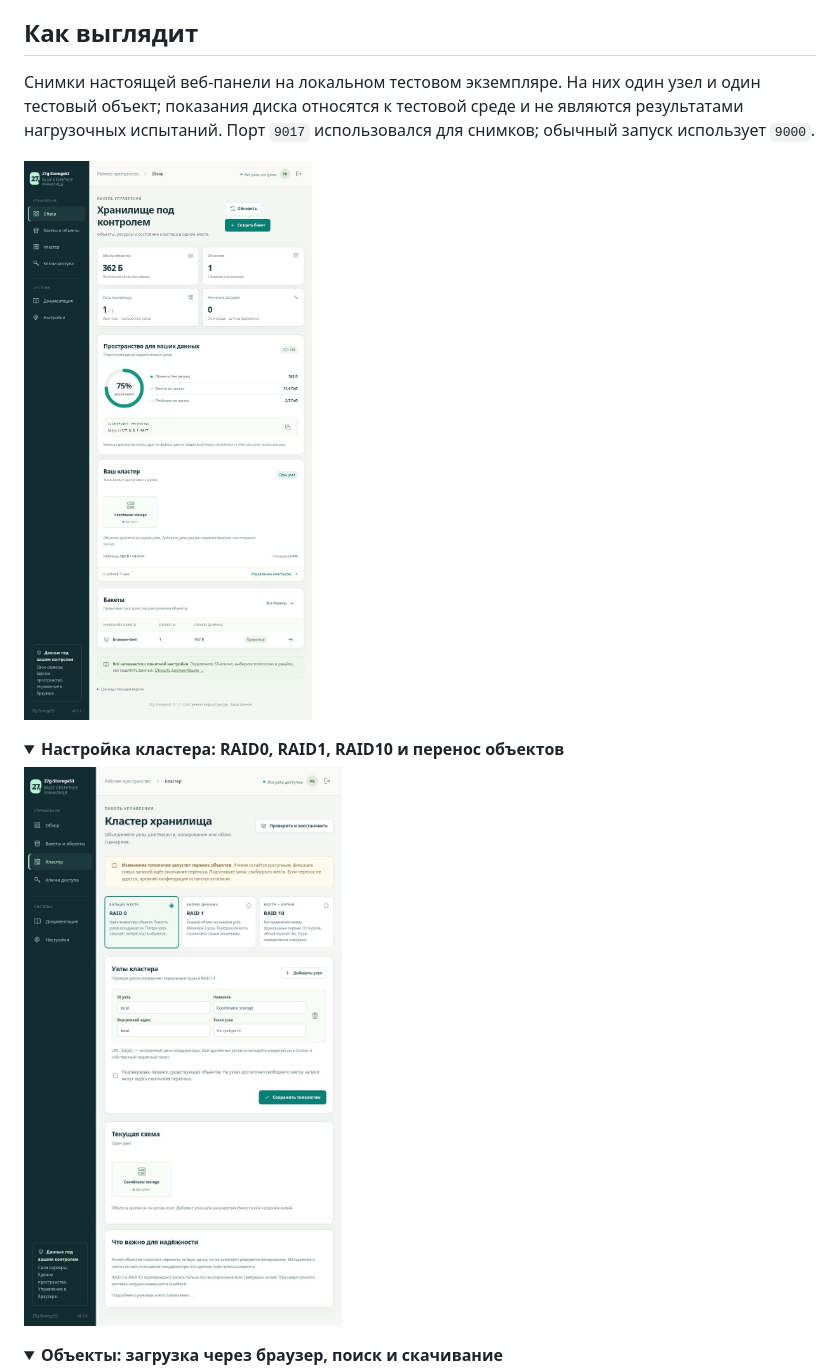
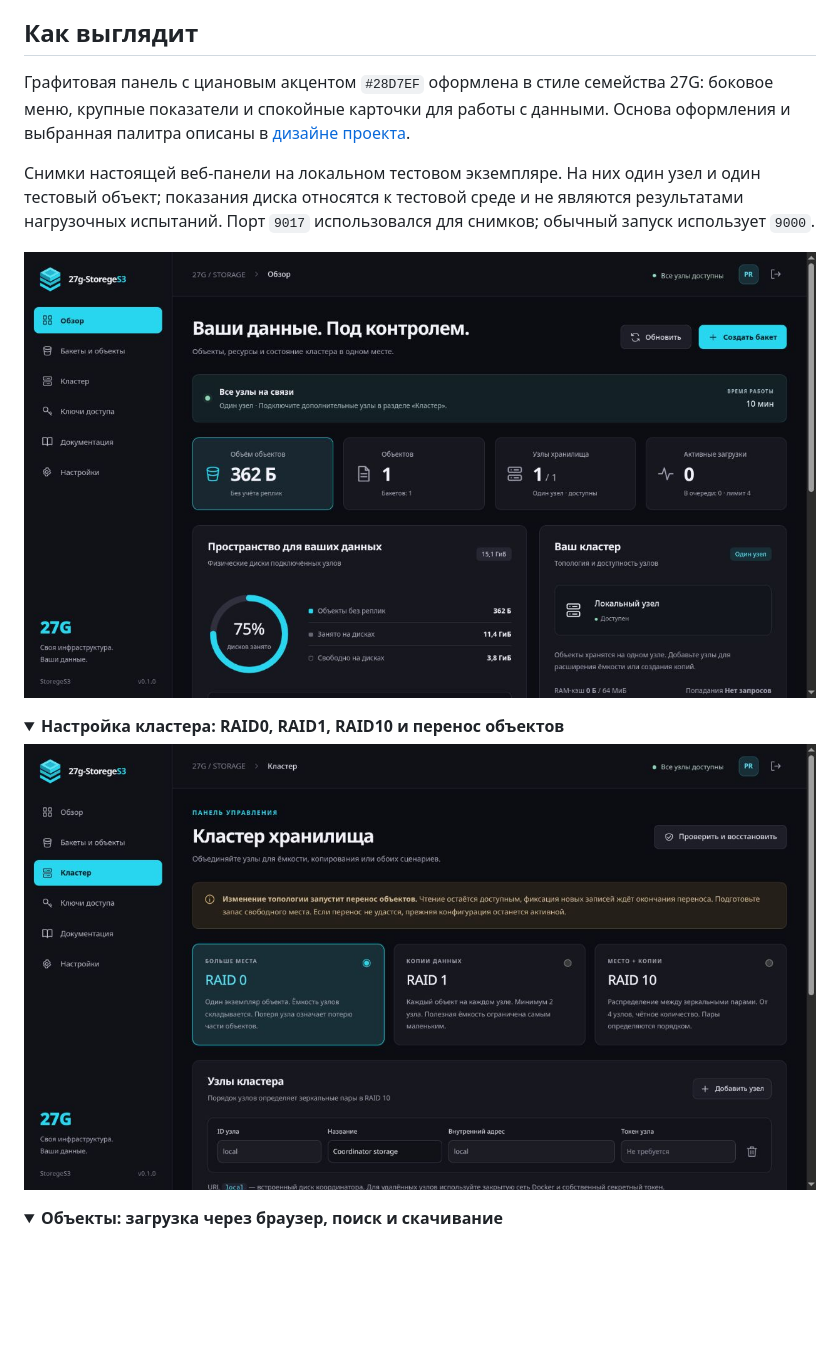
Before and after one commit to gadmin2151/27G-StorageS3, a Markdown page: README.md, the part around the change. Rendered like a GitHub page; pictures changed too: docs/images/cluster.jpg, docs/images/overview.jpg; folded sections open; blank space fills up the shorter version.

```diff
--- a/README.md
+++ b/README.md
@@ -7,6 +7,8 @@
 **Статус: рабочая экспериментальная версия 0.1.0.** Это основа для дальнейшей разработки, не проверенная замена MinIO для критичных данных. Реализован ограниченный набор S3 API. Координатор и его метаданные пока не имеют автоматической отказоустойчивости. Независимый аудит, длительные испытания отказов и замеры производительности ещё не проводились.
 
 ## Как выглядит
+
+Графитовая панель с циановым акцентом `#28D7EF` оформлена в стиле семейства 27G: боковое меню, крупные показатели и спокойные карточки для работы с данными. Основа оформления и выбранная палитра описаны в [дизайне проекта](docs/DESIGN.md).
 
 Снимки настоящей веб-панели на локальном тестовом экземпляре. На них один узел и один тестовый объект; показания диска относятся к тестовой среде и не являются результатами нагрузочных испытаний. Порт `9017` использовался для снимков; обычный запуск использует `9000`.
 
```
Also changed, not shown: docs/DESIGN.md (added, +45 -0 lines), docs/PROJECT_MEMORY.md (+16 -0 lines), docs/images/objects.jpg, docs/images/wiki.jpg, 5 other files.
